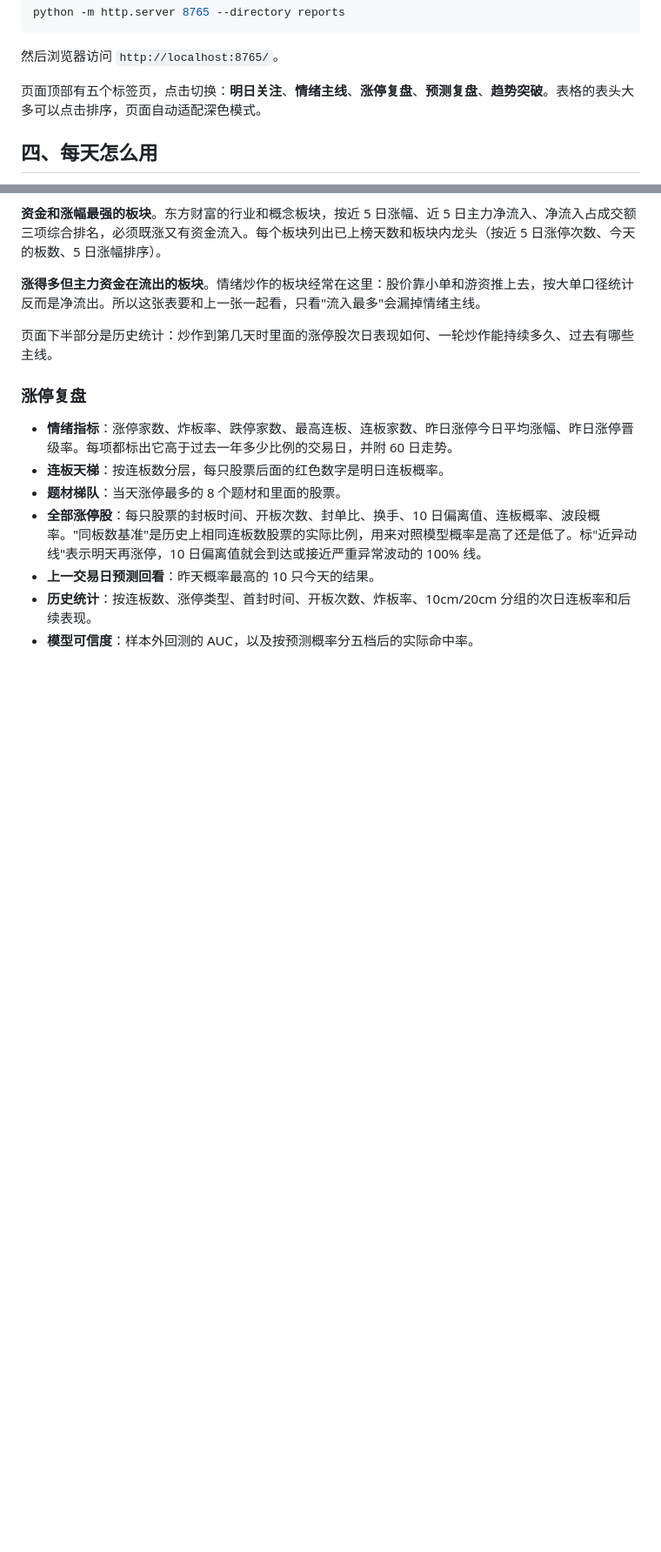
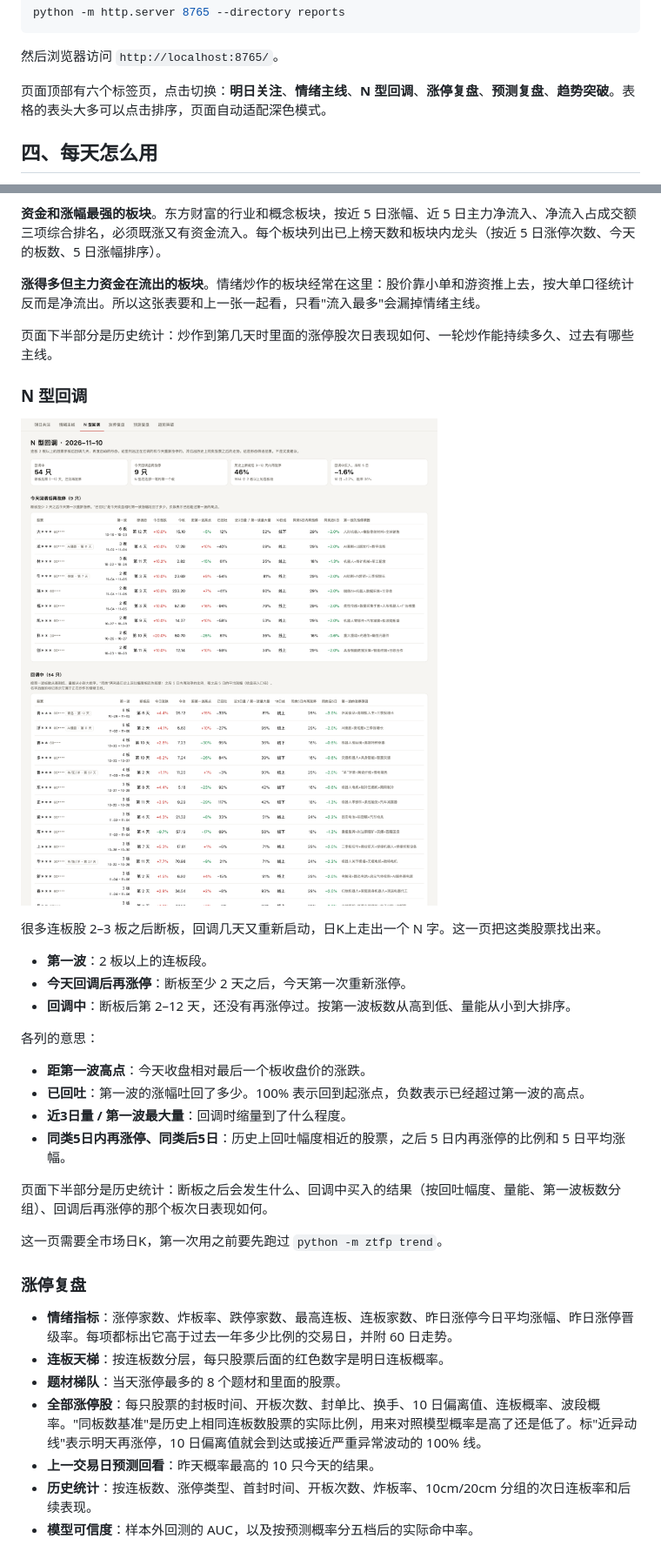
Before and after one commit to hhhhhh1140/zt-fupan, a Markdown page: README.md, 2 parts joined by grey strips. Shown at 87% size. Rendered like a GitHub page; pictures changed too: docs/img/nshape.png (added); blank space fills up the shorter version.

```diff
--- a/README.md
+++ b/README.md
@@ -106,7 +106,7 @@ python -m http.server 8765 --directory reports
 
 然后浏览器访问 `http://localhost:8765/`。
 
-页面顶部有五个标签页，点击切换：**明日关注**、**情绪主线**、**涨停复盘**、**预测复盘**、**趋势突破**。表格的表头大多可以点击排序，页面自动适配深色模式。
+页面顶部有六个标签页，点击切换：**明日关注**、**情绪主线**、**N 型回调**、**涨停复盘**、**预测复盘**、**趋势突破**。表格的表头大多可以点击排序，页面自动适配深色模式。
 
 ## 四、每天怎么用
 
@@ -198,6 +199,27 @@ Windows 用"任务计划程序"建一个每天 15:30 触发的任务，执行同
 **涨得多但主力资金在流出的板块**。情绪炒作的板块经常在这里：股价靠小单和游资推上去，按大单口径统计反而是净流出。所以这张表要和上一张一起看，只看"流入最多"会漏掉情绪主线。
 
 页面下半部分是历史统计：炒作到第几天时里面的涨停股次日表现如何、一轮炒作能持续多久、过去有哪些主线。
+
+### N 型回调
+
+![N 型回调页](docs/img/nshape.png)
+
+很多连板股 2–3 板之后断板，回调几天又重新启动，日K上走出一个 N 字。这一页把这类股票找出来。
+
+- **第一波**：2 板以上的连板段。
+- **今天回调后再涨停**：断板至少 2 天之后，今天第一次重新涨停。
+- **回调中**：断板后第 2–12 天，还没有再涨停过。按第一波板数从高到低、量能从小到大排序。
+
+各列的意思：
+
+- **距第一波高点**：今天收盘相对最后一个板收盘价的涨跌。
+- **已回吐**：第一波的涨幅吐回了多少。100% 表示回到起涨点，负数表示已经超过第一波的高点。
+- **近3日量 / 第一波最大量**：回调时缩量到了什么程度。
+- **同类5日内再涨停、同类后5日**：历史上回吐幅度相近的股票，之后 5 日内再涨停的比例和 5 日平均涨幅。
+
+页面下半部分是历史统计：断板之后会发生什么、回调中买入的结果（按回吐幅度、量能、第一波板数分组）、回调后再涨停的那个板次日表现如何。
+
+这一页需要全市场日K，第一次用之前要先跑过 `python -m ztfp trend`。
 
 ### 涨停复盘
 
```
Also changed, not shown: other parts of README.md (+14 -2 lines), docs/img/hot.png, docs/img/watch.png, 3 other files.
